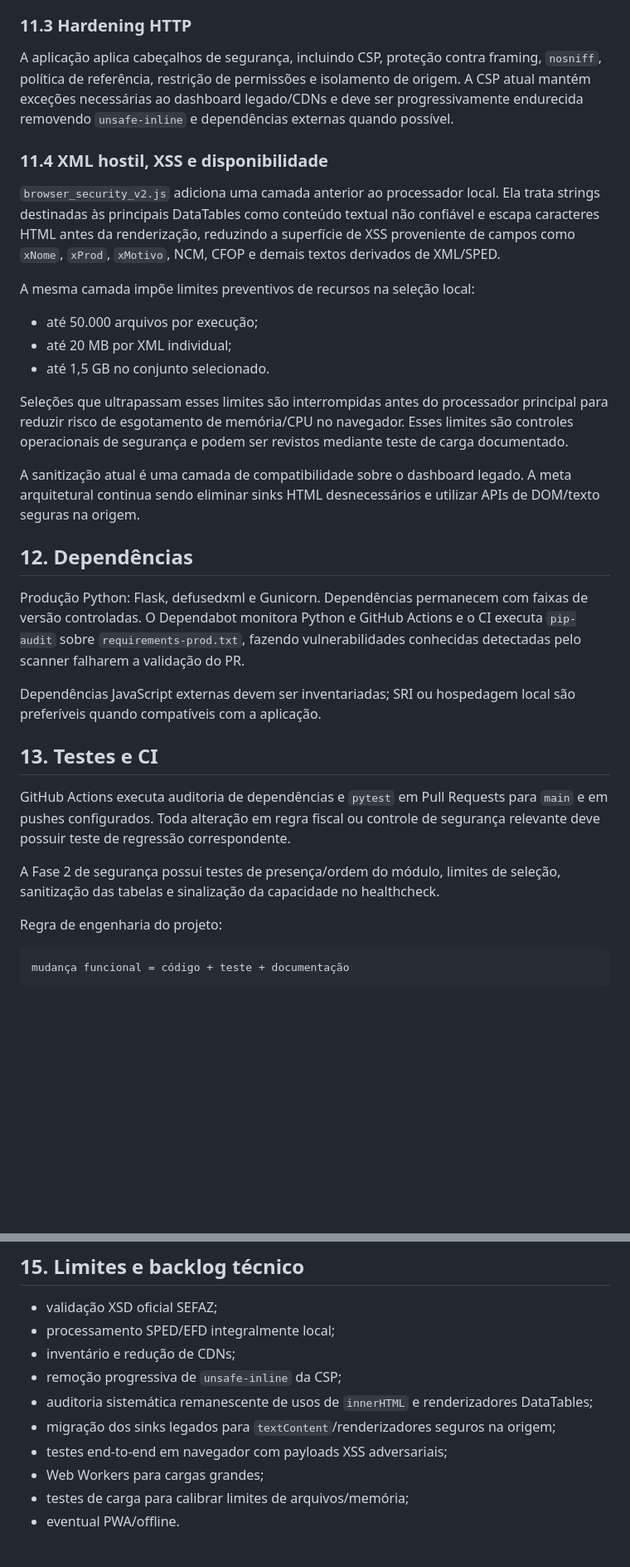
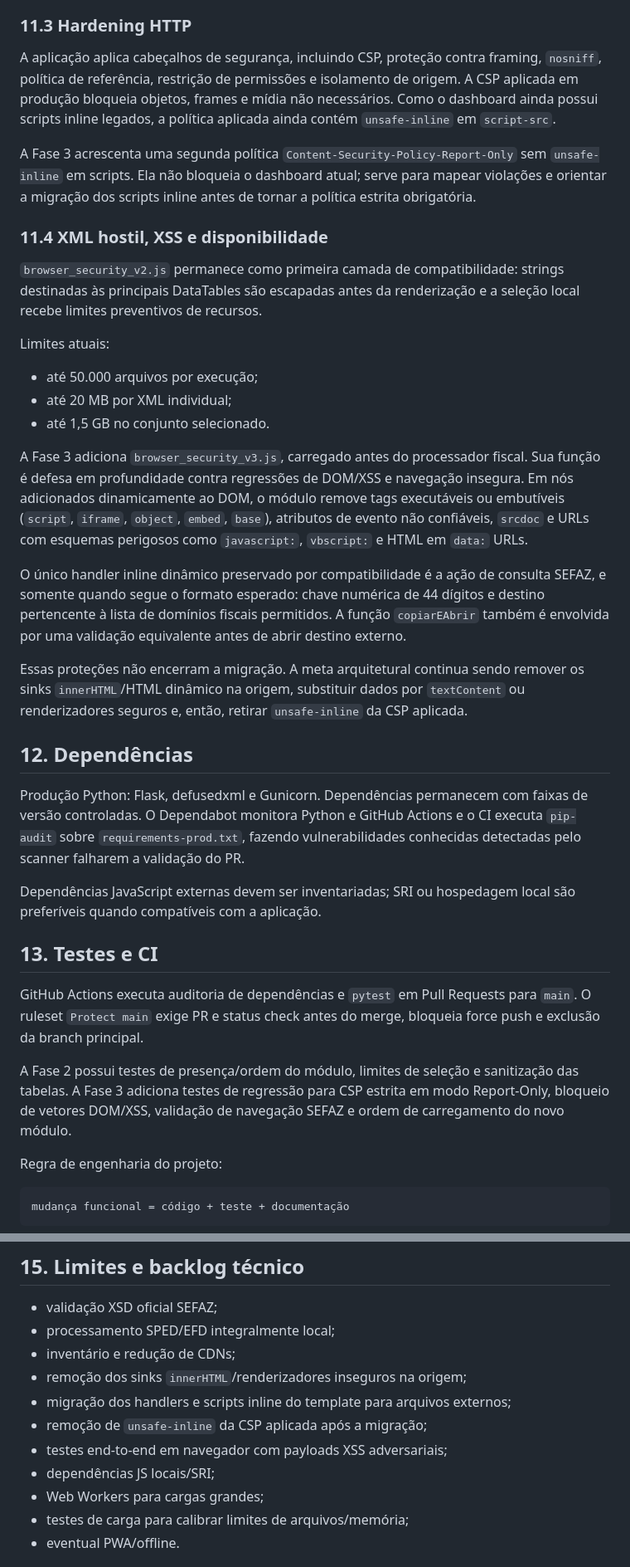
Before and after one commit to KemellynFalcone/OmniXML, a Markdown page: docs/ENGENHARIA.md, 2 parts joined by grey strips. Shown at 83% size. Rendered like a GitHub page; blank space fills up the shorter version.

Commit message:
docs: document security phase 3

```diff
--- a/docs/ENGENHARIA.md
+++ b/docs/ENGENHARIA.md
@@ -121,20 +121,24 @@ Todo XML selecionado deve ser considerado entrada não confiável, mesmo quando
 O desenho browser-local evita upload fiscal no fluxo web atual. Uma futura API, persistência, autenticação, certificado digital ou integração SEFAZ muda a fronteira de segurança e exige nova análise de ameaça.
 
 ### 11.3 Hardening HTTP
-A aplicação aplica cabeçalhos de segurança, incluindo CSP, proteção contra framing, `nosniff`, política de referência, restrição de permissões e isolamento de origem. A CSP atual mantém exceções necessárias ao dashboard legado/CDNs e deve ser progressivamente endurecida removendo `unsafe-inline` e dependências externas quando possível.
+A aplicação aplica cabeçalhos de segurança, incluindo CSP, proteção contra framing, `nosniff`, política de referência, restrição de permissões e isolamento de origem. A CSP aplicada em produção bloqueia objetos, frames e mídia não necessários. Como o dashboard ainda possui scripts inline legados, a política aplicada ainda contém `unsafe-inline` em `script-src`.
+
+A Fase 3 acrescenta uma segunda política `Content-Security-Policy-Report-Only` sem `unsafe-inline` em scripts. Ela não bloqueia o dashboard atual; serve para mapear violações e orientar a migração dos scripts inline antes de tornar a política estrita obrigatória.
 
 ### 11.4 XML hostil, XSS e disponibilidade
-`browser_security_v2.js` adiciona uma camada anterior ao processador local. Ela trata strings destinadas às principais DataTables como conteúdo textual não confiável e escapa caracteres HTML antes da renderização, reduzindo a superfície de XSS proveniente de campos como `xNome`, `xProd`, `xMotivo`, NCM, CFOP e demais textos derivados de XML/SPED.
+`browser_security_v2.js` permanece como primeira camada de compatibilidade: strings destinadas às principais DataTables são escapadas antes da renderização e a seleção local recebe limites preventivos de recursos.
 
-A mesma camada impõe limites preventivos de recursos na seleção local:
+Limites atuais:
 
 - até 50.000 arquivos por execução;
 - até 20 MB por XML individual;
 - até 1,5 GB no conjunto selecionado.
 
-Seleções que ultrapassam esses limites são interrompidas antes do processador principal para reduzir risco de esgotamento de memória/CPU no navegador. Esses limites são controles operacionais de segurança e podem ser revistos mediante teste de carga documentado.
+A Fase 3 adiciona `browser_security_v3.js`, carregado antes do processador fiscal. Sua função é defesa em profundidade contra regressões de DOM/XSS e navegação insegura. Em nós adicionados dinamicamente ao DOM, o módulo remove tags executáveis ou embutíveis (`script`, `iframe`, `object`, `embed`, `base`), atributos de evento não confiáveis, `srcdoc` e URLs com esquemas perigosos como `javascript:`, `vbscript:` e HTML em `data:` URLs.
 
-A sanitização atual é uma camada de compatibilidade sobre o dashboard legado. A meta arquitetural continua sendo eliminar sinks HTML desnecessários e utilizar APIs de DOM/texto seguras na origem.
+O único handler inline dinâmico preservado por compatibilidade é a ação de consulta SEFAZ, e somente quando segue o formato esperado: chave numérica de 44 dígitos e destino pertencente à lista de domínios fiscais permitidos. A função `copiarEAbrir` também é envolvida por uma validação equivalente antes de abrir destino externo.
+
+Essas proteções não encerram a migração. A meta arquitetural continua sendo remover os sinks `innerHTML`/HTML dinâmico na origem, substituir dados por `textContent` ou renderizadores seguros e, então, retirar `unsafe-inline` da CSP aplicada.
 
 ## 12. Dependências
 
@@ -144,9 +148,9 @@ Dependências JavaScript externas devem ser inventariadas; SRI ou hospedagem loc
 
 ## 13. Testes e CI
 
-GitHub Actions executa auditoria de dependências e `pytest` em Pull Requests para `main` e em pushes configurados. Toda alteração em regra fiscal ou controle de segurança relevante deve possuir teste de regressão correspondente.
+GitHub Actions executa auditoria de dependências e `pytest` em Pull Requests para `main`. O ruleset `Protect main` exige PR e status check antes do merge, bloqueia force push e exclusão da branch principal.
 
-A Fase 2 de segurança possui testes de presença/ordem do módulo, limites de seleção, sanitização das tabelas e sinalização da capacidade no healthcheck.
+A Fase 2 possui testes de presença/ordem do módulo, limites de seleção e sanitização das tabelas. A Fase 3 adiciona testes de regressão para CSP estrita em modo Report-Only, bloqueio de vetores DOM/XSS, validação de navegação SEFAZ e ordem de carregamento do novo módulo.
 
 Regra de engenharia do projeto:
 
@@ -163,10 +167,11 @@ Produção é servida por Gunicorn com o módulo `web_app_browser:app`. O Render
 - validação XSD oficial SEFAZ;
 - processamento SPED/EFD integralmente local;
 - inventário e redução de CDNs;
-- remoção progressiva de `unsafe-inline` da CSP;
-- auditoria sistemática remanescente de usos de `innerHTML` e renderizadores DataTables;
-- migração dos sinks legados para `textContent`/renderizadores seguros na origem;
+- remoção dos sinks `innerHTML`/renderizadores inseguros na origem;
+- migração dos handlers e scripts inline do template para arquivos externos;
+- remoção de `unsafe-inline` da CSP aplicada após a migração;
 - testes end-to-end em navegador com payloads XSS adversariais;
+- dependências JS locais/SRI;
 - Web Workers para cargas grandes;
 - testes de carga para calibrar limites de arquivos/memória;
 - eventual PWA/offline.
```
